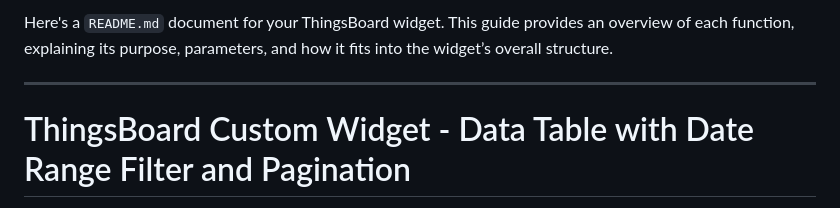
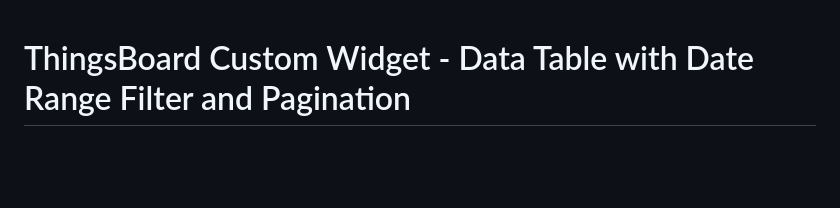
Before and after one commit to azimsyncross/thingsboard-wigets-meter-report, a Markdown page: README.md, the part around the change. Drawn GitHub-style; blank space fills up the shorter version.

```diff
--- a/README.md
+++ b/README.md
@@ -1,7 +1,3 @@
-Here's a `README.md` document for your ThingsBoard widget. This guide provides an overview of each function, explaining its purpose, parameters, and how it fits into the widget’s overall structure.
-
----
-
 # ThingsBoard Custom Widget - Data Table with Date Range Filter and Pagination
 
 This custom widget for ThingsBoard allows users to view energy, voltage, and current data over a specified date range. The widget features a date range picker, data-fetch button, loading indicators, paginated table view, and error handling. Below is an explanation of each major component and function used in this widget.
```
